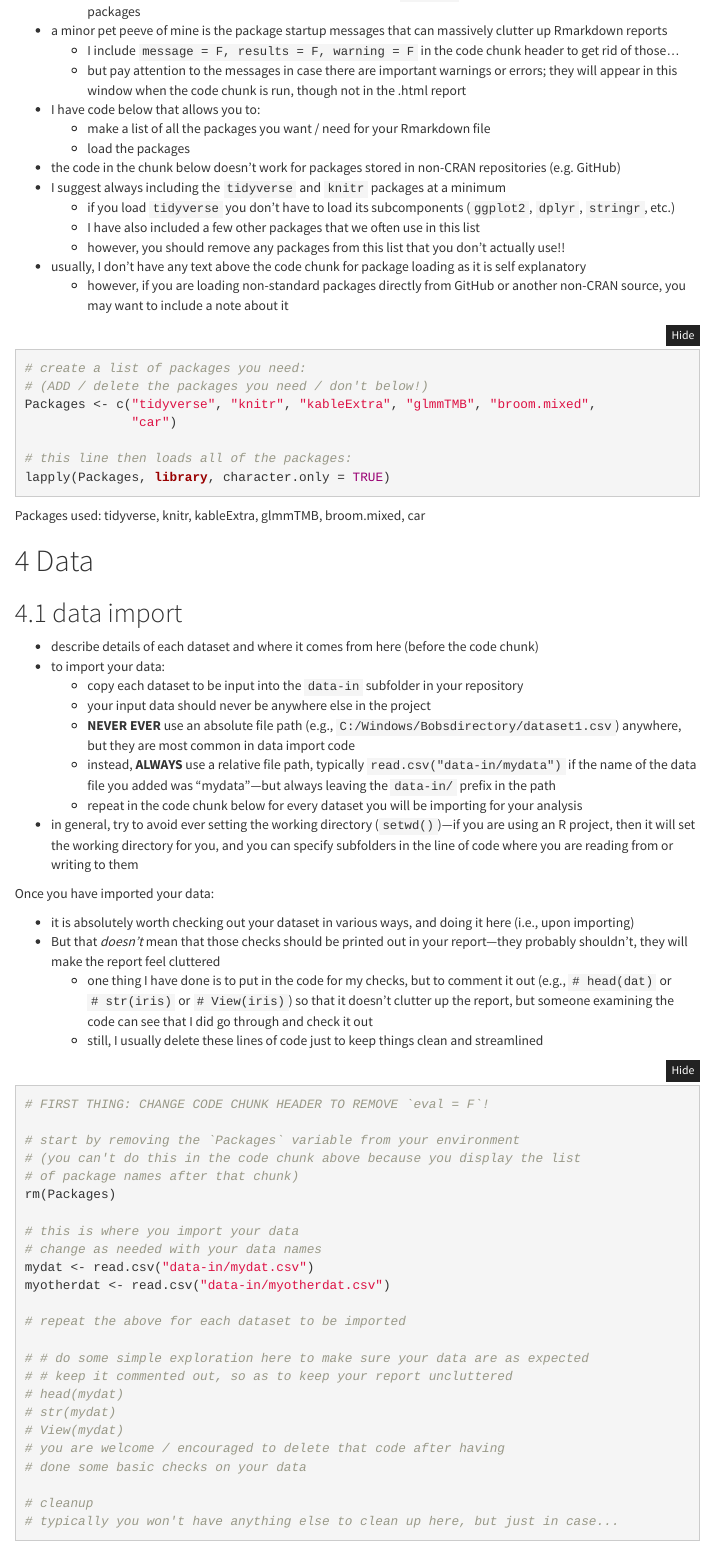
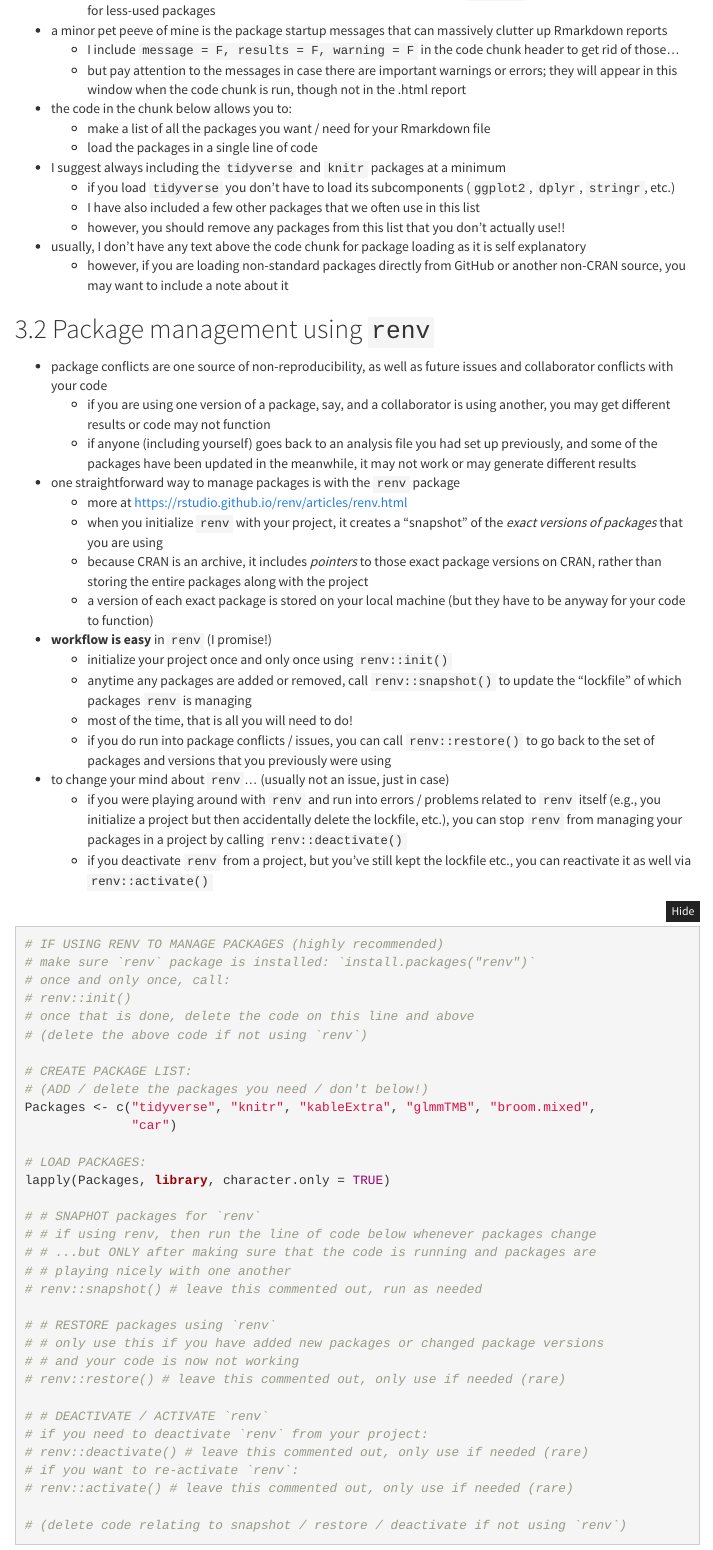
Before and after one commit to Brosi-Lab/analysis-template, an R Markdown document (Rmarkdown-template-Brosi-lab.Rmd): the page in a window 1100 px wide, from 1740 px down before the commit and from 1820 px down after it, so that both start at the same text. The pictures show the output file Rmarkdown-template-Brosi-lab.html that the author committed with the source, opened offline; folded parts are opened; menus at the side of the page are left out.

Commit message:
added a component on `renv` to package section of .Rmd file and also to the package code chunk

````diff
--- a/Rmarkdown-template-Brosi-lab.Rmd
+++ b/Rmarkdown-template-Brosi-lab.Rmd
@@ -71,10 +73,9 @@ give context to your project here. while you don't have to go overboard, it is i
 * a minor pet peeve of mine is the package startup messages that can massively clutter up Rmarkdown reports
     + I include `message = F, results = F, warning = F` in the code chunk header to get rid of those...
     + but pay attention to the messages in case there are important warnings or errors; they will appear in this window when the code chunk is run, though not in the .html report
-* I have code below that allows you to:
+* the code in the chunk below allows you to:
     + make a list of all the packages you want / need for your Rmarkdown file
-    + load the packages
-* the code in the chunk below doesn't work for packages stored in non-CRAN repositories (e.g. GitHub)
+    + load the packages in a single line of code
 * I suggest always including the `tidyverse` and `knitr` packages at a minimum
     + if you load `tidyverse` you don't have to load its subcomponents (`ggplot2`, `dplyr`, `stringr`, etc.)
     + I have also included a few other packages that we often use in this list
@@ -82,15 +83,61 @@ give context to your project here. while you don't have to go overboard, it is i
 * usually, I don't have any text above the code chunk for package loading as it is self explanatory
     + however, if you are loading non-standard packages directly from GitHub or another non-CRAN source, you may want to include a note about it
 
+## Package management using `renv`
+
+* package conflicts are one source of non-reproducibility, as well as future issues and collaborator conflicts with your code
+    + if you are using one version of a package, say, and a collaborator is using another, you may get different results or code may not function
+    + if anyone (including yourself) goes back to an analysis file you had set up previously, and some of the packages have been updated in the meanwhile, it may not work or may generate different results
+* one straightforward way to manage packages is with the `renv` package
+    + more at https://rstudio.github.io/renv/articles/renv.html
+    + when you initialize `renv` with your project, it creates a "snapshot" of the *exact versions of packages* that you are using
+    + because CRAN is an archive, it includes *pointers* to those exact package versions on CRAN, rather than storing the entire packages along with the project
+    + a version of each exact package is stored on your local machine (but they have to be anyway for your code to function)
+* **workflow is easy** in `renv` (I promise!)
+    + initialize your project once and only once using `renv::init()`
+    + anytime any packages are added or removed, call `renv::snapshot()` to update the "lockfile" of which packages `renv` is managing
+    + most of the time, that is all you will need to do!
+    + if you do run into package conflicts / issues, you can call `renv::restore()` to go back to the set of packages and versions that you previously were using
+* to change your mind about `renv`... (usually not an issue, just in case)
+    + if you were playing around with `renv` and run into errors / problems related to `renv` itself (e.g., you initialize a project but then accidentally delete the lockfile, etc.), you can stop `renv` from managing your packages in a project by calling `renv::deactivate()`
+    + if you deactivate `renv` from a project, but you've still kept the lockfile etc., you can reactivate it as well via `renv::activate()`
+
+
 ```{r packages, message = F, results = F, warning = F}
 
-# create a list of packages you need:
+# IF USING RENV TO MANAGE PACKAGES (highly recommended)
+# make sure `renv` package is installed: `install.packages("renv")`
+# once and only once, call:
+# renv::init()
+# once that is done, delete the code on this line and above
+# (delete the above code if not using `renv`)
+
+# CREATE PACKAGE LIST:
 # (ADD / delete the packages you need / don't below!)
 Packages <- c("tidyverse", "knitr", "kableExtra", "glmmTMB", "broom.mixed",
               "car")
 
-# this line then loads all of the packages:
+# LOAD PACKAGES:
 lapply(Packages, library, character.only = TRUE)
+
+# # SNAPHOT packages for `renv`
+# # if using renv, then run the line of code below whenever packages change
+# # ...but ONLY after making sure that the code is running and packages are
+# # playing nicely with one another
+# renv::snapshot() # leave this commented out, run as needed
+
+# # RESTORE packages using `renv`
+# # only use this if you have added new packages or changed package versions
+# # and your code is now not working
+# renv::restore() # leave this commented out, only use if needed (rare)
+
+# # DEACTIVATE / ACTIVATE `renv`
+# if you need to deactivate `renv` from your project:
+# renv::deactivate() # leave this commented out, only use if needed (rare)
+# if you want to re-activate `renv`:
+# renv::activate() # leave this commented out, only use if needed (rare)
+
+# (delete code relating to snapshot / restore / deactivate if not using `renv`)
 
 ```
 
````
Also changed, not shown: Rmarkdown-template-Brosi-lab.html, Rmarkdown-template-Brosi-lab.Rmd (8 more changed lines), 1 other file.
